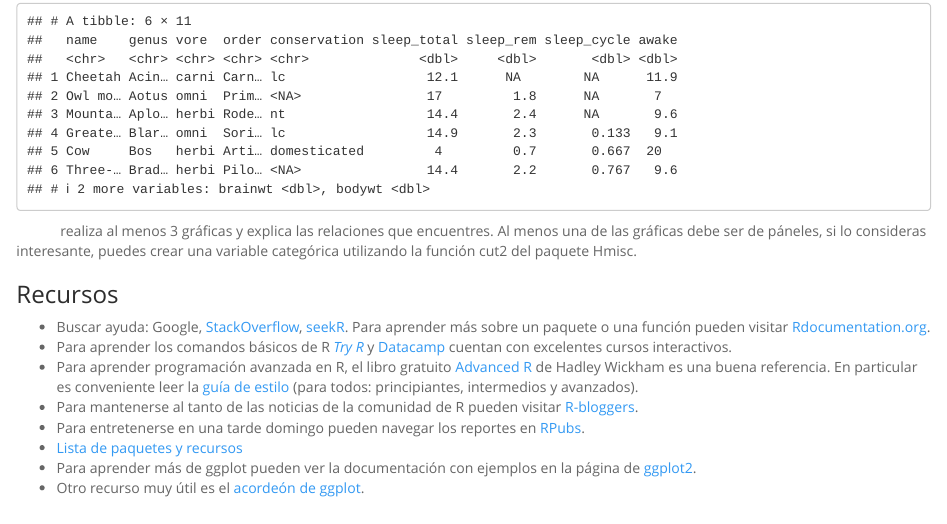
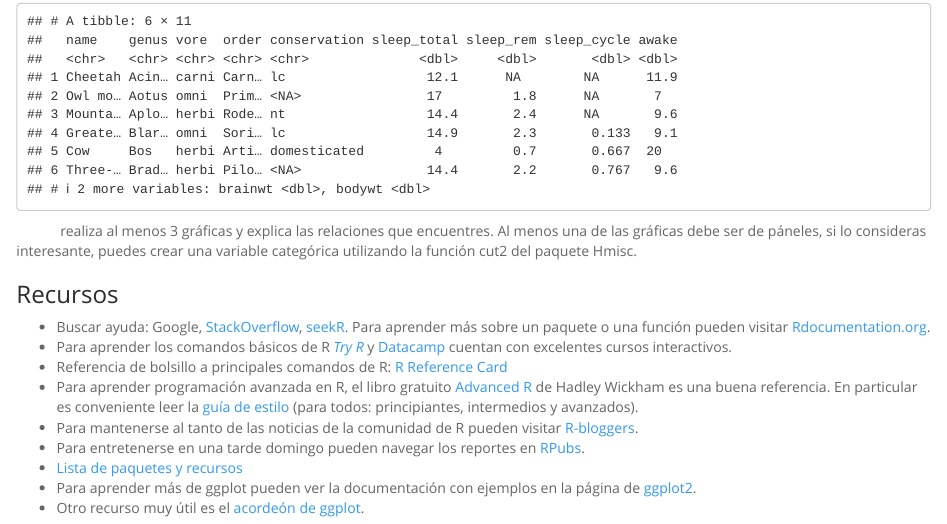
Before and after one commit to CONABIO/r-workshop, an R Markdown document (01-introduccion/intro.Rmd): the page in a window 1100 px wide, from 2580 px down. Rendered offline with R 4.5, knitr and Pandoc, with nearby package versions; code that draws random numbers runs with fixed seeds of ours; some code elsewhere in the file could not run offline.

Commit message:
added link to R Reference card

```diff
--- a/01-introduccion/intro.Rmd
+++ b/01-introduccion/intro.Rmd
@@ -536,6 +536,7 @@ variable categórica utilizando la función cut2 del paquete Hmisc.
 [seekR](http://seekr.international). Para aprender más sobre un paquete o una función pueden visitar [Rdocumentation.org](http://www.rdocumentation.org/).
 * Para aprender los comandos básicos de R [*Try R*](http://tryr.codeschool.com/) y
 [Datacamp](https://www.datacamp.com/) cuentan con excelentes cursos interactivos.
+* Referencia de bolsillo a principales comandos de R: [R Reference Card](https://cran.r-project.org/doc/contrib/Short-refcard.pdf)
 * Para aprender programación avanzada en R, el libro gratuito [Advanced R](http://adv-r.had.co.nz) de Hadley Wickham es una buena referencia. En particular es conveniente leer la [guía de estilo](http://adv-r.had.co.nz/Style.html) (para todos: principiantes, intermedios y avanzados).
 * Para mantenerse al tanto de las noticias de la comunidad de R pueden visitar [R-bloggers](http://www.r-bloggers.com).
 * Para entretenerse en una tarde domingo pueden navegar los reportes en [RPubs](https://rpubs.com).
```
